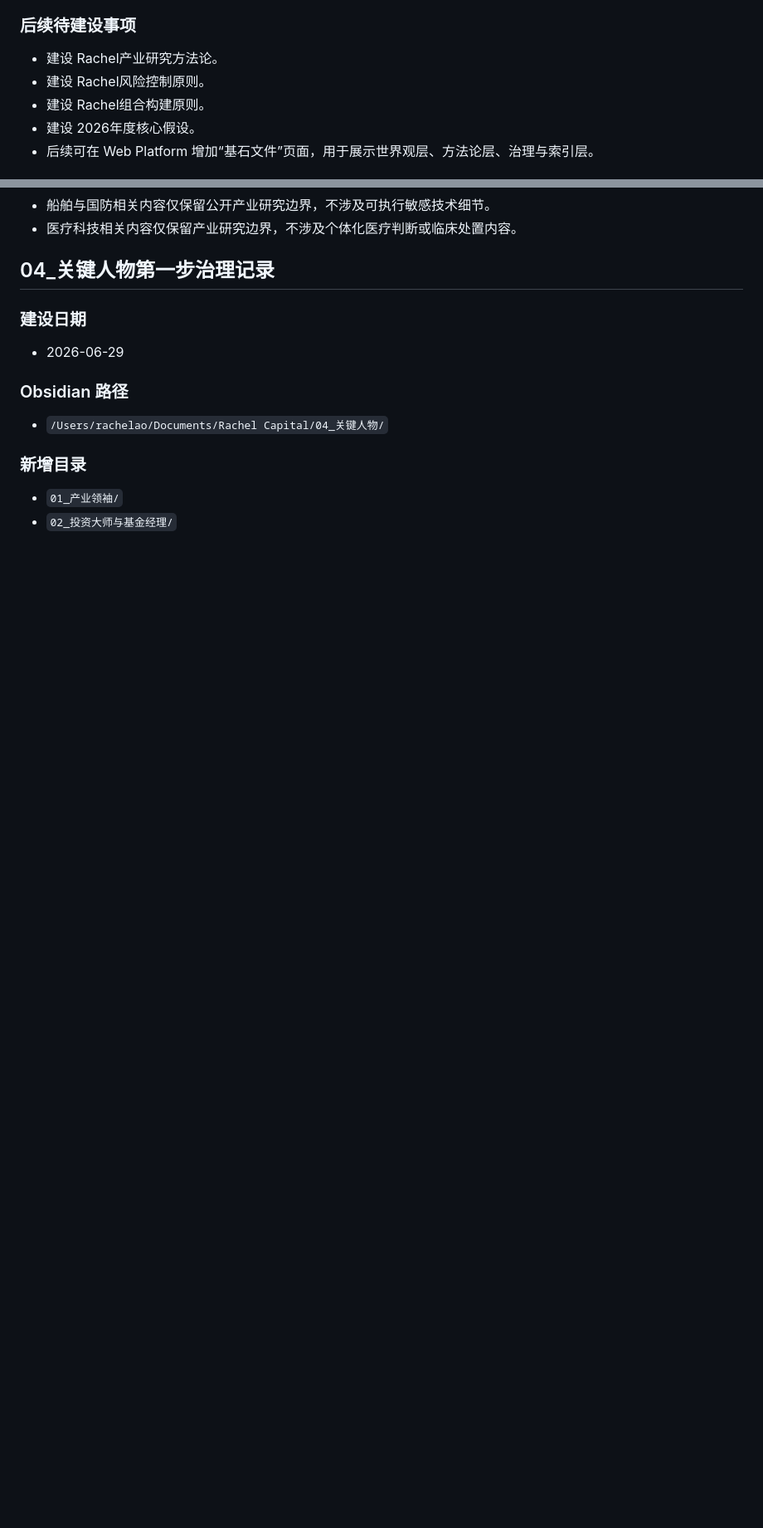
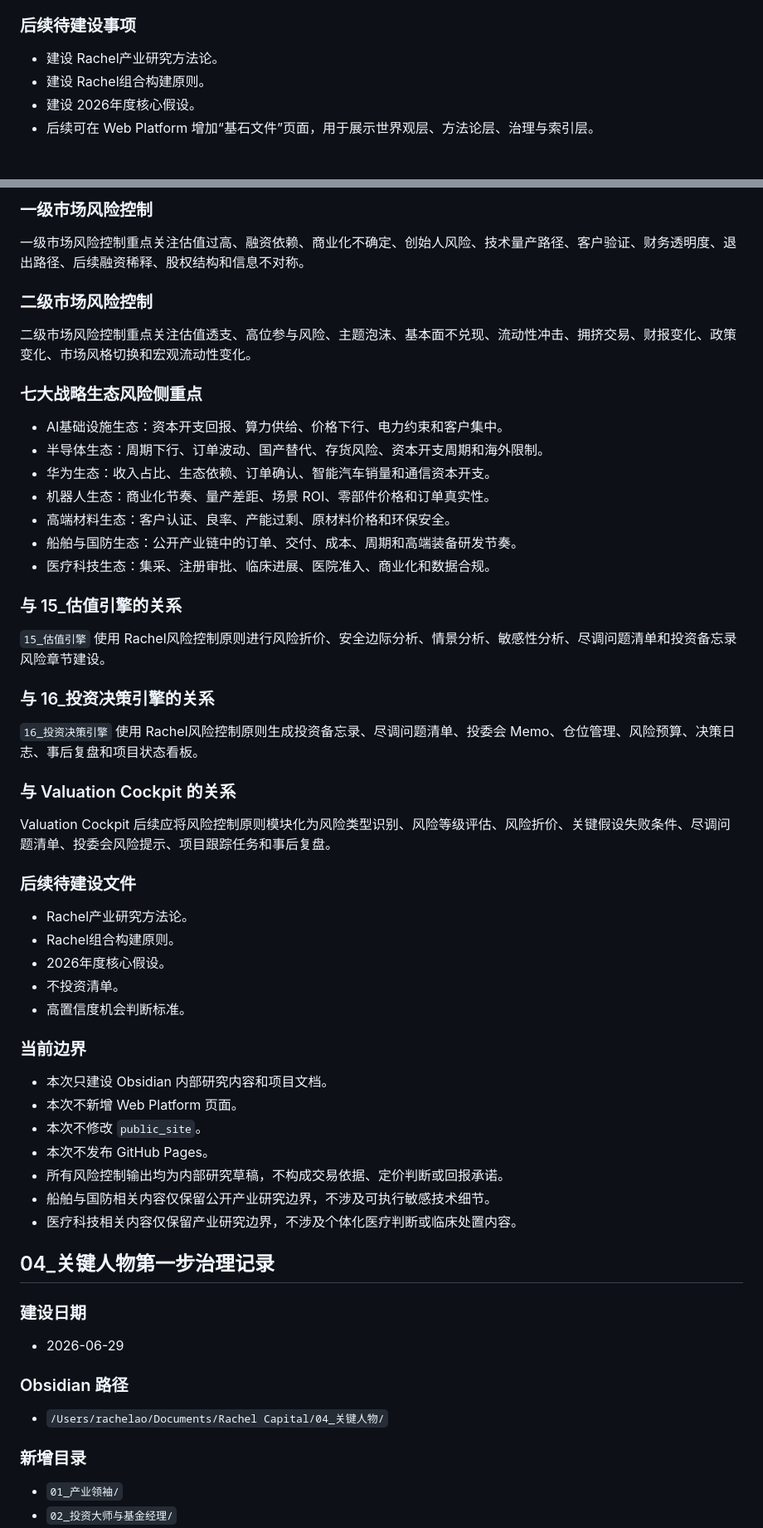
Before and after one commit to rachelao2828-X/Rachel-Capital-Web-Platform, a Markdown page: docs/Strategic_Ecosystems_Module_Report.md, 2 parts joined by grey strips. Shown at 83% size. Rendered like a GitHub page; blank space fills up the shorter version.

Commit message:
Add Rachel risk control principles

```diff
--- a/docs/Strategic_Ecosystems_Module_Report.md
+++ b/docs/Strategic_Ecosystems_Module_Report.md
@@ -745,7 +745,6 @@ localhost 战略生态页面的“生态公司池”Tab 已新增“公司数据
 ### 后续待建设事项
 
 - 建设 Rachel产业研究方法论。
-- 建设 Rachel风险控制原则。
 - 建设 Rachel组合构建原则。
 - 建设 2026年度核心假设。
 - 后续可在 Web Platform 增加“基石文件”页面，用于展示世界观层、方法论层、治理与索引层。
@@ -833,3 +874,48 @@ Valuation Cockpit 后续升级应遵循 Rachel估值方法论，包括标的基
+### 一级市场风险控制
+
+一级市场风险控制重点关注估值过高、融资依赖、商业化不确定、创始人风险、技术量产路径、客户验证、财务透明度、退出路径、后续融资稀释、股权结构和信息不对称。
+
+### 二级市场风险控制
+
+二级市场风险控制重点关注估值透支、高位参与风险、主题泡沫、基本面不兑现、流动性冲击、拥挤交易、财报变化、政策变化、市场风格切换和宏观流动性变化。
+
+### 七大战略生态风险侧重点
+
+- AI基础设施生态：资本开支回报、算力供给、价格下行、电力约束和客户集中。
+- 半导体生态：周期下行、订单波动、国产替代、存货风险、资本开支周期和海外限制。
+- 华为生态：收入占比、生态依赖、订单确认、智能汽车销量和通信资本开支。
+- 机器人生态：商业化节奏、量产差距、场景 ROI、零部件价格和订单真实性。
+- 高端材料生态：客户认证、良率、产能过剩、原材料价格和环保安全。
+- 船舶与国防生态：公开产业链中的订单、交付、成本、周期和高端装备研发节奏。
+- 医疗科技生态：集采、注册审批、临床进展、医院准入、商业化和数据合规。
+
+### 与 15_估值引擎的关系
+
+`15_估值引擎` 使用 Rachel风险控制原则进行风险折价、安全边际分析、情景分析、敏感性分析、尽调问题清单和投资备忘录风险章节建设。
+
+### 与 16_投资决策引擎的关系
+
+`16_投资决策引擎` 使用 Rachel风险控制原则生成投资备忘录、尽调问题清单、投委会 Memo、仓位管理、风险预算、决策日志、事后复盘和项目状态看板。
+
+### 与 Valuation Cockpit 的关系
+
+Valuation Cockpit 后续应将风险控制原则模块化为风险类型识别、风险等级评估、风险折价、关键假设失败条件、尽调问题清单、投委会风险提示、项目跟踪任务和事后复盘。
+
+### 后续待建设文件
+
+- Rachel产业研究方法论。
+- Rachel组合构建原则。
+- 2026年度核心假设。
+- 不投资清单。
+- 高置信度机会判断标准。
+
+### 当前边界
+
+- 本次只建设 Obsidian 内部研究内容和项目文档。
+- 本次不新增 Web Platform 页面。
+- 本次不修改 `public_site`。
+- 本次不发布 GitHub Pages。
+- 所有风险控制输出均为内部研究草稿，不构成交易依据、定价判断或回报承诺。
 - 船舶与国防相关内容仅保留公开产业研究边界，不涉及可执行敏感技术细节。
 - 医疗科技相关内容仅保留产业研究边界，不涉及个体化医疗判断或临床处置内容。
 
```
Also changed, not shown: other parts of docs/Strategic_Ecosystems_Module_Report.md (+43 -1 lines), docs/CODEX_CONTEXT.md (+9 -3 lines).
